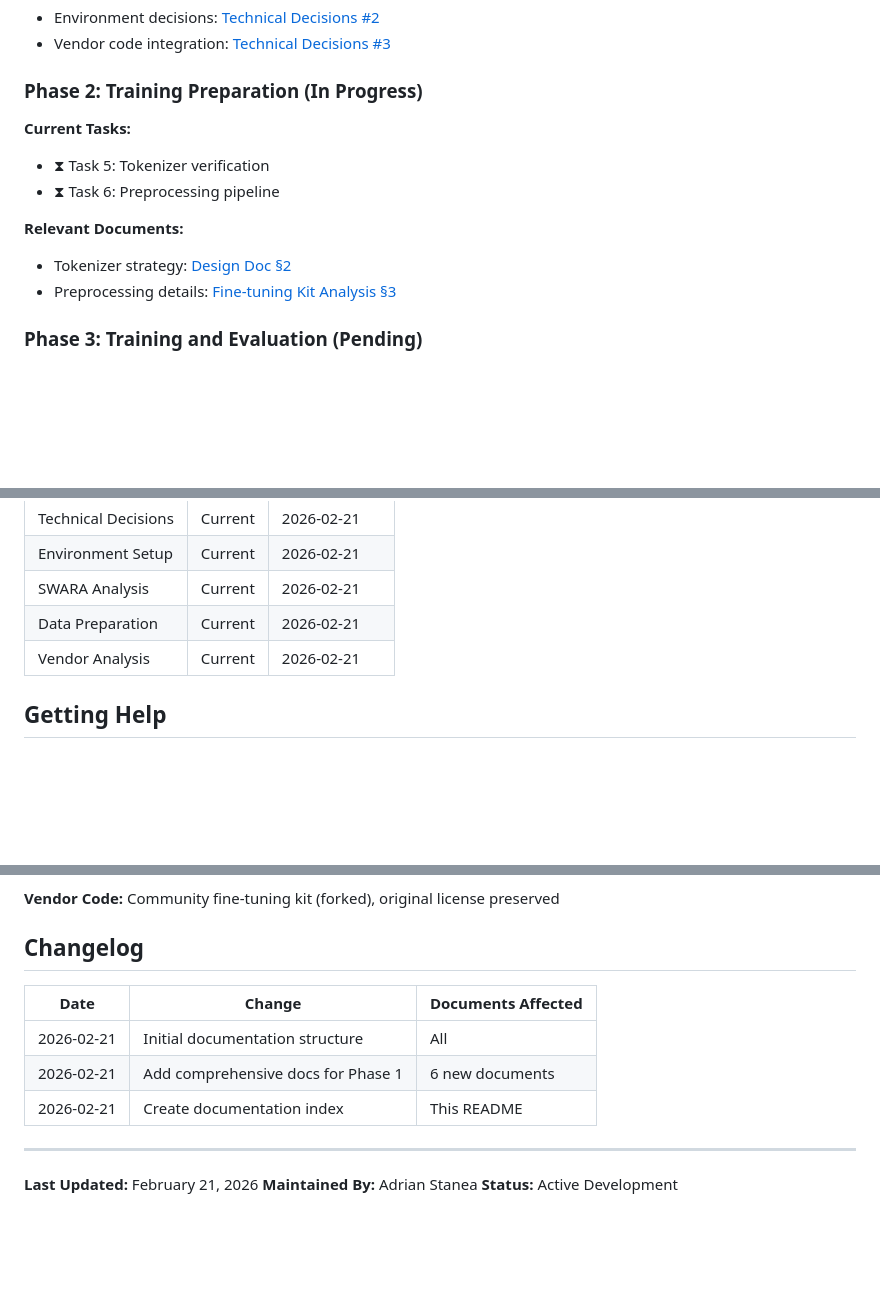
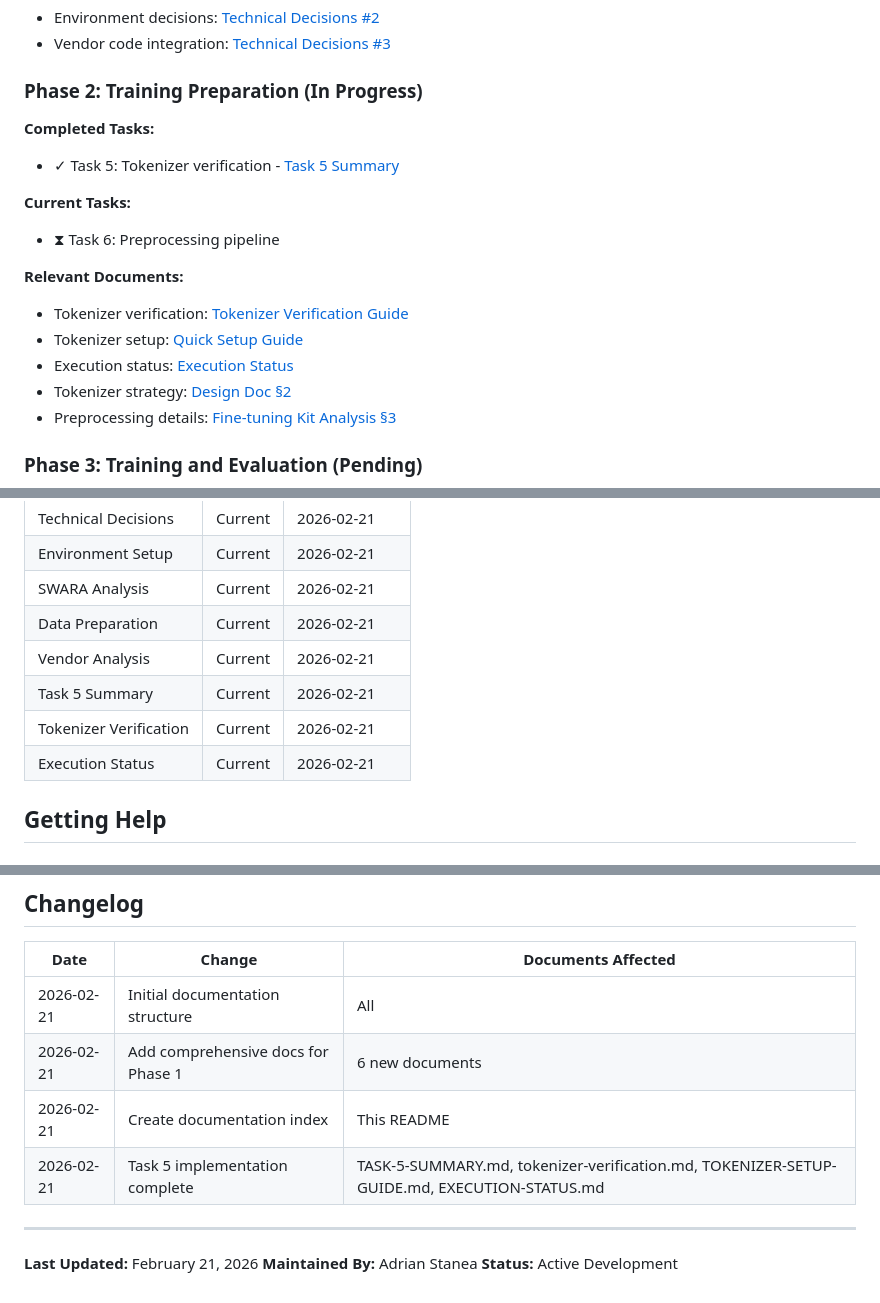
Before and after one commit to adrianstanea/ACP3-Chatterbox, a Markdown page: docs/README.md, 3 parts joined by grey strips. Drawn GitHub-style; blank space fills up the shorter version.

Commit message:
docs: update README with Task 5 completion
- Mark Task 5 as completed in Phase 2
- Add links to new tokenizer documentation
- Update document status table
- Add Task 5 to changelog

Co-Authored-By: Claude Opus 4.6 <noreply@anthropic.com>

```diff
--- a/docs/README.md
+++ b/docs/README.md
@@ -92,11 +92,16 @@ docs/
 
 ### Phase 2: Training Preparation (In Progress)
 
+**Completed Tasks:**
+- ✓ Task 5: Tokenizer verification - [Task 5 Summary](TASK-5-SUMMARY.md)
+
 **Current Tasks:**
-- ⧗ Task 5: Tokenizer verification
 - ⧗ Task 6: Preprocessing pipeline
 
 **Relevant Documents:**
+- Tokenizer verification: [Tokenizer Verification Guide](tokenizer-verification.md)
+- Tokenizer setup: [Quick Setup Guide](TOKENIZER-SETUP-GUIDE.md)
+- Execution status: [Execution Status](EXECUTION-STATUS.md)
 - Tokenizer strategy: [Design Doc §2](plans/2026-02-21-chatterbox-romanian-design.md#tokenizer)
 - Preprocessing details: [Fine-tuning Kit Analysis §3](vendor/chatterbox-finetuning-analysis.md#3-preprocessing-pipeline)
 
@@ -342,6 +347,9 @@ Epochs:               120 (or 50k-150k steps)
 | SWARA Analysis | Current | 2026-02-21 |
 | Data Preparation | Current | 2026-02-21 |
 | Vendor Analysis | Current | 2026-02-21 |
+| Task 5 Summary | Current | 2026-02-21 |
+| Tokenizer Verification | Current | 2026-02-21 |
+| Execution Status | Current | 2026-02-21 |
 
 ## Getting Help
 
@@ -421,6 +429,7 @@ Epochs:               120 (or 50k-150k steps)
 | 2026-02-21 | Initial documentation structure | All |
 | 2026-02-21 | Add comprehensive docs for Phase 1 | 6 new documents |
 | 2026-02-21 | Create documentation index | This README |
+| 2026-02-21 | Task 5 implementation complete | TASK-5-SUMMARY.md, tokenizer-verification.md, TOKENIZER-SETUP-GUIDE.md, EXECUTION-STATUS.md |
 
 ---
 
```
